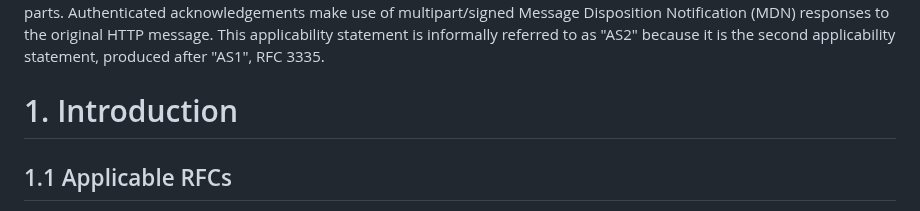
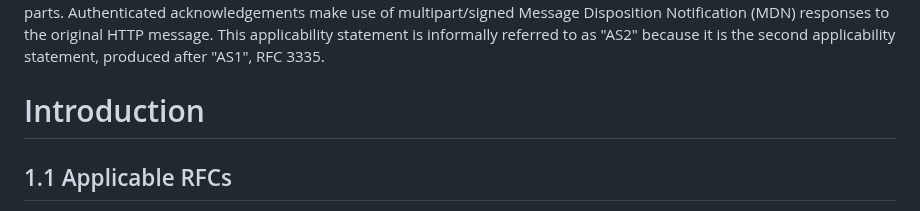
Before and after one commit to DrummondGroup/draft-petta-rfc4130bis, a Markdown page: draft-petta-rfc4130bis.md, the part around the change. GitHub-like rendering.

```diff
--- a/draft-petta-rfc4130bis.md
+++ b/draft-petta-rfc4130bis.md
@@ -68,7 +68,7 @@ is informally referred to as "AS2" because it is the second
 applicability statement, produced after "AS1", RFC 3335.
 
 
-# 1. Introduction
+# Introduction
 
 ## 1.1 Applicable RFCs
 
```
